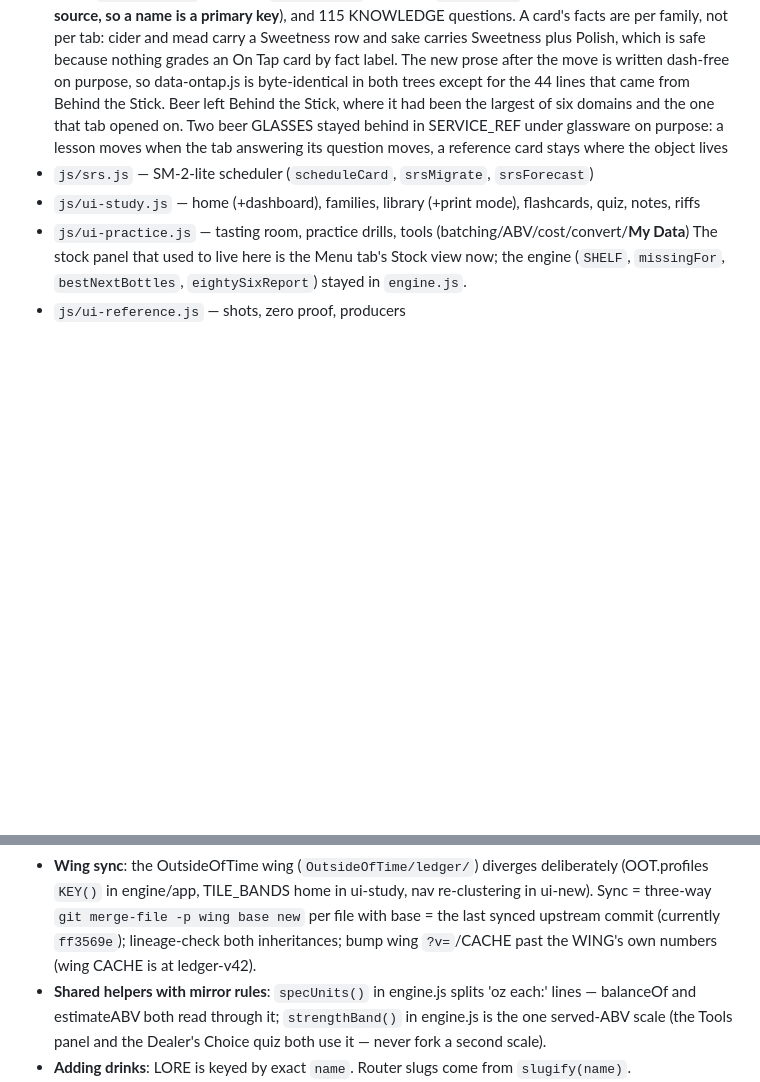
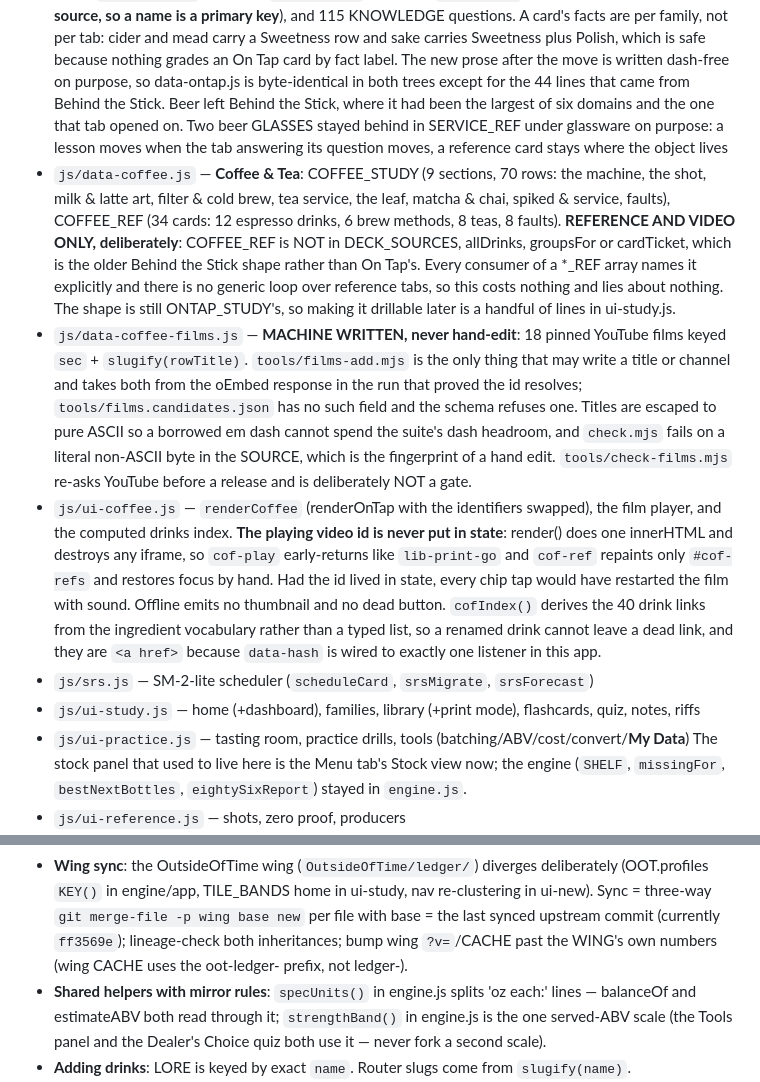
Before and after one commit to zpullen98-gif/BartendersLedger, a Markdown page: CLAUDE.md, 2 parts joined by grey strips. Rendered like a GitHub page; blank space fills up the shorter version.

Commit message:
CLAUDE.md: Coffee & Tea, and a cache note that was wrong twice
Three entries for the new tab, each recording the decision a future pass
would otherwise have to rediscover: that COFFEE_REF is deliberately not a
deck source and why that costs nothing, that data-coffee-films.js is machine
written and what enforces it, and that the playing video id is never put in
state because render() destroys iframes.

Also fixes a note that said the wing's cache is "at ledger-v42". It was
wrong about the prefix as well as the number: the wing uses oot-ledger-,
deliberately, so its reaper never sweeps the standalone's ledger-* on the
shared github.io origin.

Co-Authored-By: Claude Opus 5 <noreply@anthropic.com>

```diff
--- a/CLAUDE.md
+++ b/CLAUDE.md
@@ -22,6 +22,9 @@ Then open http://localhost:8631. Use `serve.py` (not `python -m http.server`)
 - `js/data-lore.js` — LORE (a story for all 365 cocktails) + GLOSSARY (68 terms)
 - `js/data-service.js` — **Behind the Stick**: SERVICE_STUDY (5 sections, 82 rows: wine, law & refusal, register, conflict & safety, glassware), SERVICE_REF (67 reference entries), and 87 topic-tagged KNOWLEDGE questions
 - `js/data-ontap.js` — **On Tap**: ONTAP_STUDY (11 sections, 110 rows: the pour, beer-clean glass, the system, gas & balance, cask/pumps/growlers, tasting & faults, cellar & condition, the styles, how beer is made, cider & perry, sake & mead), ONTAP_REF (115 cards: 63 styles under `dom:"styles"`, 17 faults under `dom:"faults"`, 14 under `dom:"cider"`, 21 under `dom:"sake"`; **all 115 are a flashcard deck source, so a name is a primary key**), and 115 KNOWLEDGE questions. A card's facts are per family, not per tab: cider and mead carry a Sweetness row and sake carries Sweetness plus Polish, which is safe because nothing grades an On Tap card by fact label. The new prose after the move is written dash-free on purpose, so data-ontap.js is byte-identical in both trees except for the 44 lines that came from Behind the Stick. Beer left Behind the Stick, where it had been the largest of six domains and the one that tab opened on. Two beer GLASSES stayed behind in SERVICE_REF under glassware on purpose: a lesson moves when the tab answering its question moves, a reference card stays where the object lives
+- `js/data-coffee.js` — **Coffee & Tea**: COFFEE_STUDY (9 sections, 70 rows: the machine, the shot, milk & latte art, filter & cold brew, tea service, the leaf, matcha & chai, spiked & service, faults), COFFEE_REF (34 cards: 12 espresso drinks, 6 brew methods, 8 teas, 8 faults). **REFERENCE AND VIDEO ONLY, deliberately**: COFFEE_REF is NOT in DECK_SOURCES, allDrinks, groupsFor or cardTicket, which is the older Behind the Stick shape rather than On Tap's. Every consumer of a *_REF array names it explicitly and there is no generic loop over reference tabs, so this costs nothing and lies about nothing. The shape is still ONTAP_STUDY's, so making it drillable later is a handful of lines in ui-study.js.
+- `js/data-coffee-films.js` — **MACHINE WRITTEN, never hand-edit**: 18 pinned YouTube films keyed `sec` + `slugify(rowTitle)`. `tools/films-add.mjs` is the only thing that may write a title or channel and takes both from the oEmbed response in the run that proved the id resolves; `tools/films.candidates.json` has no such field and the schema refuses one. Titles are escaped to pure ASCII so a borrowed em dash cannot spend the suite's dash headroom, and `check.mjs` fails on a literal non-ASCII byte in the SOURCE, which is the fingerprint of a hand edit. `tools/check-films.mjs` re-asks YouTube before a release and is deliberately NOT a gate.
+- `js/ui-coffee.js` — `renderCoffee` (renderOnTap with the identifiers swapped), the film player, and the computed drinks index. **The playing video id is never put in state**: render() does one innerHTML and destroys any iframe, so `cof-play` early-returns like `lib-print-go` and `cof-ref` repaints only `#cof-refs` and restores focus by hand. Had the id lived in state, every chip tap would have restarted the film with sound. Offline emits no thumbnail and no dead button. `cofIndex()` derives the 40 drink links from the ingredient vocabulary rather than a typed list, so a renamed drink cannot leave a dead link, and they are `<a href>` because `data-hash` is wired to exactly one listener in this app.
 - `js/srs.js` — SM-2-lite scheduler (`scheduleCard`, `srsMigrate`, `srsForecast`)
 - `js/ui-study.js` — home (+dashboard), families, library (+print mode), flashcards, quiz, notes, riffs
 - `js/ui-practice.js` — tasting room, practice drills, tools (batching/ABV/cost/convert/**My Data**)
@@ -118,7 +121,7 @@ exactly one cocktail, the Nojito, which is a real mocktail. Honour
   (OOT.profiles `KEY()` in engine/app, TILE_BANDS home in ui-study, nav re-clustering in
   ui-new). Sync = three-way `git merge-file -p wing base new` per file with base = the
   last synced upstream commit (currently `ff3569e`); lineage-check both inheritances;
-  bump wing `?v=`/CACHE past the WING's own numbers (wing CACHE is at ledger-v42).
+  bump wing `?v=`/CACHE past the WING's own numbers (wing CACHE uses the oot-ledger- prefix, not ledger-).
 - **Shared helpers with mirror rules**: `specUnits()` in engine.js splits 'oz each:'
   lines — balanceOf and estimateABV both read through it; `strengthBand()` in
   engine.js is the one served-ABV scale (the Tools panel and the Dealer's Choice
```
